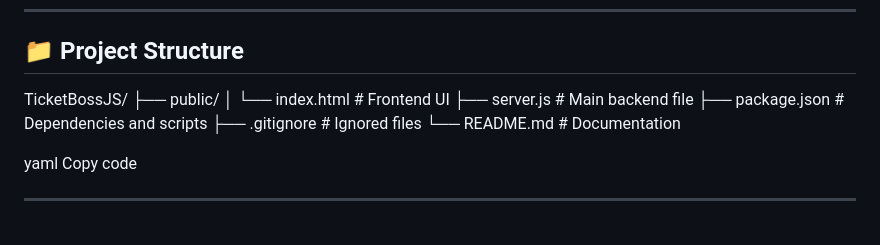
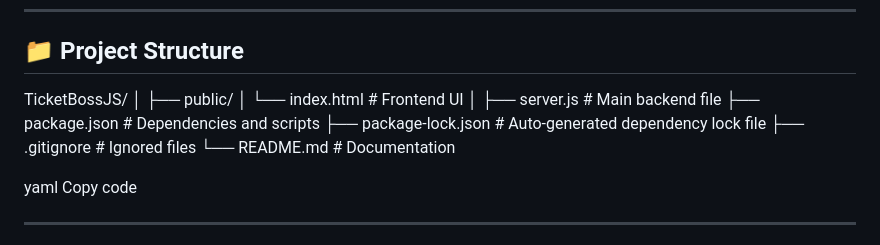
Before and after one commit to howdikshant/TicketBossJS, a Markdown page: README.md, the part around the change. Drawn GitHub-style.

```diff
--- a/README.md
+++ b/README.md
@@ -51,10 +51,13 @@ The system supports:
 ## 📁 Project Structure
 
 TicketBossJS/
+│
 ├── public/
 │ └── index.html # Frontend UI
+│
 ├── server.js # Main backend file
 ├── package.json # Dependencies and scripts
+├── package-lock.json # Auto-generated dependency lock file
 ├── .gitignore # Ignored files
 └── README.md # Documentation
 
```
